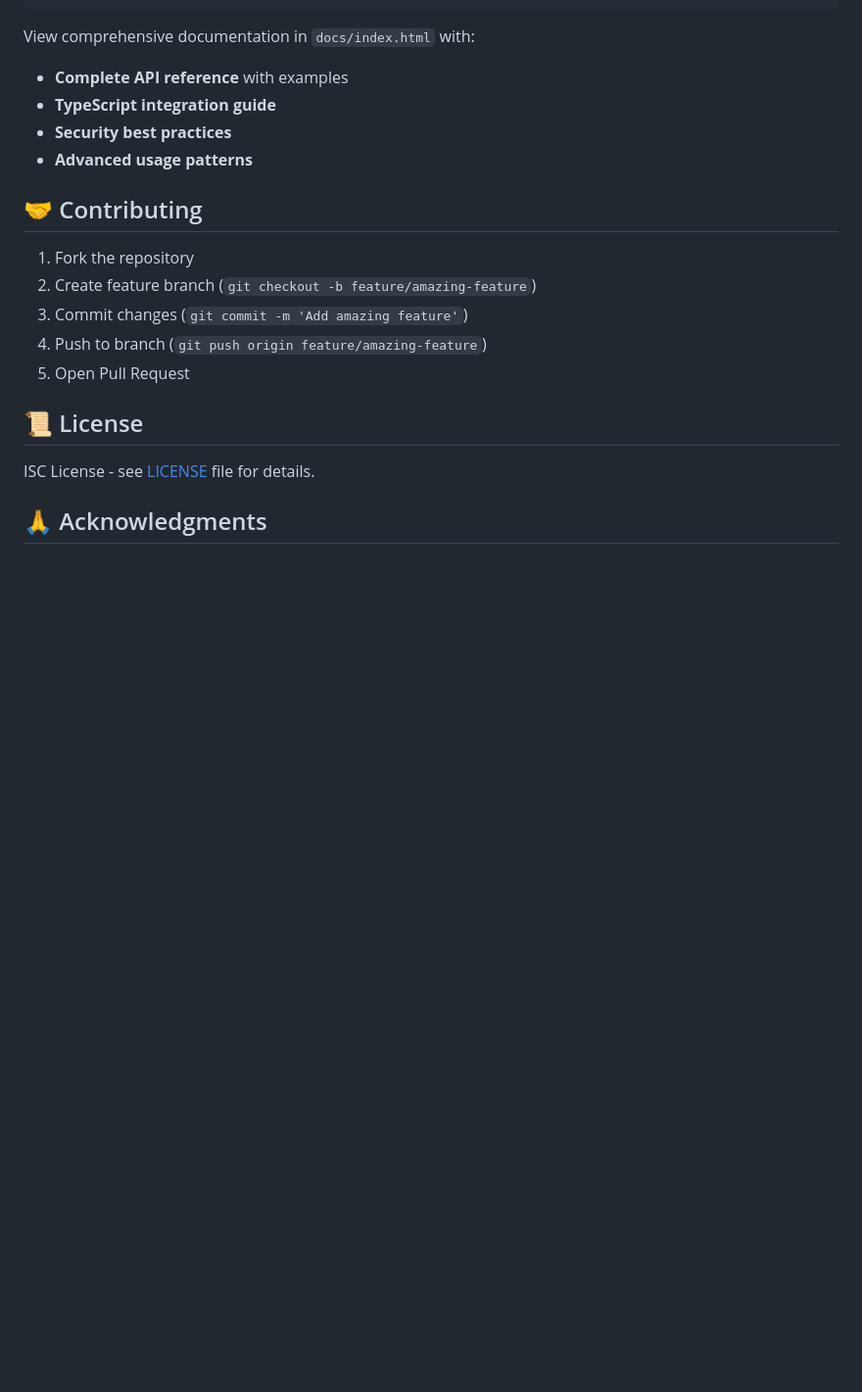
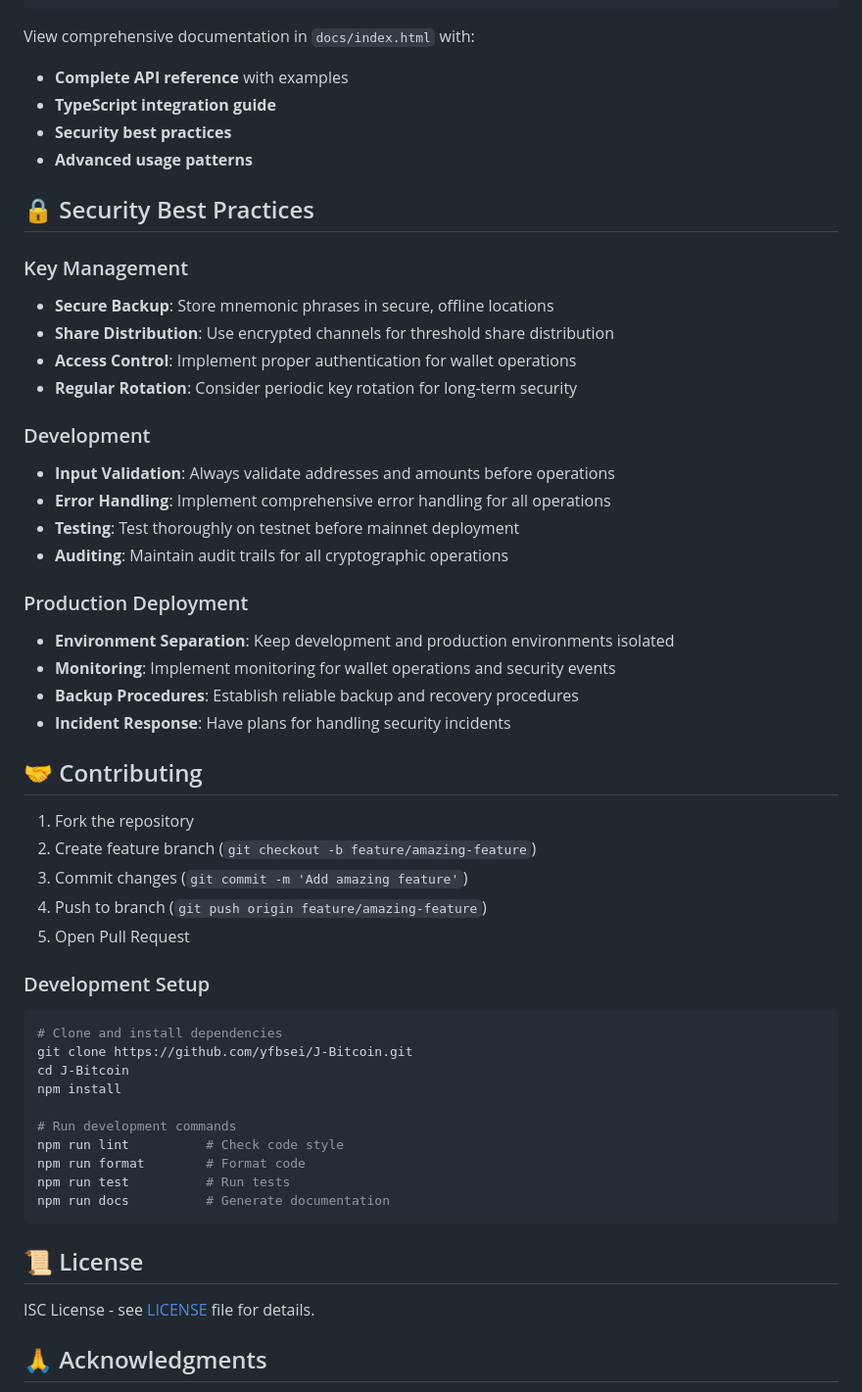
Before and after one commit to yfbsei/J-Bitcoin, a Markdown page: README.md, the part around one of its changes. Shown at 98% size. Rendered like a GitHub page; blank space fills up the shorter version.

````diff
--- a/README.md
+++ b/README.md
@@ -457,6 +464,26 @@ View comprehensive documentation in `docs/index.html` with:
 - **Security best practices**
 - **Advanced usage patterns**
 
+## 🔒 Security Best Practices
+
+### Key Management
+- **Secure Backup**: Store mnemonic phrases in secure, offline locations
+- **Share Distribution**: Use encrypted channels for threshold share distribution
+- **Access Control**: Implement proper authentication for wallet operations
+- **Regular Rotation**: Consider periodic key rotation for long-term security
+
+### Development
+- **Input Validation**: Always validate addresses and amounts before operations
+- **Error Handling**: Implement comprehensive error handling for all operations
+- **Testing**: Test thoroughly on testnet before mainnet deployment
+- **Auditing**: Maintain audit trails for all cryptographic operations
+
+### Production Deployment
+- **Environment Separation**: Keep development and production environments isolated
+- **Monitoring**: Implement monitoring for wallet operations and security events
+- **Backup Procedures**: Establish reliable backup and recovery procedures
+- **Incident Response**: Have plans for handling security incidents
+
 ## 🤝 Contributing
 
 1. Fork the repository
@@ -464,6 +491,21 @@ View comprehensive documentation in `docs/index.html` with:
 3. Commit changes (`git commit -m 'Add amazing feature'`)
 4. Push to branch (`git push origin feature/amazing-feature`)
 5. Open Pull Request
+
+### Development Setup
+
+```bash
+# Clone and install dependencies
+git clone https://github.com/yfbsei/J-Bitcoin.git
+cd J-Bitcoin
+npm install
+
+# Run development commands
+npm run lint          # Check code style
+npm run format        # Format code
+npm run test          # Run tests
+npm run docs          # Generate documentation
+```
 
 ## 📜 License
 
````
Also changed, not shown: other parts of README.md (+41 -5 lines).
